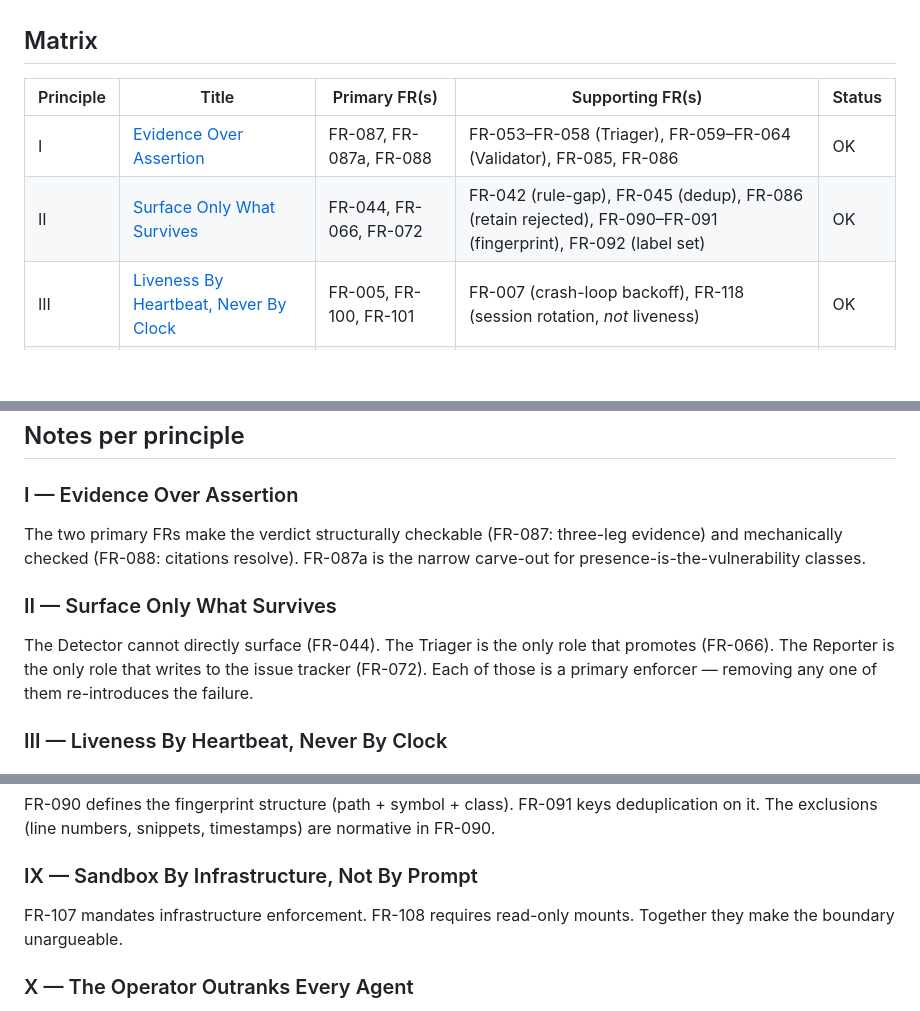
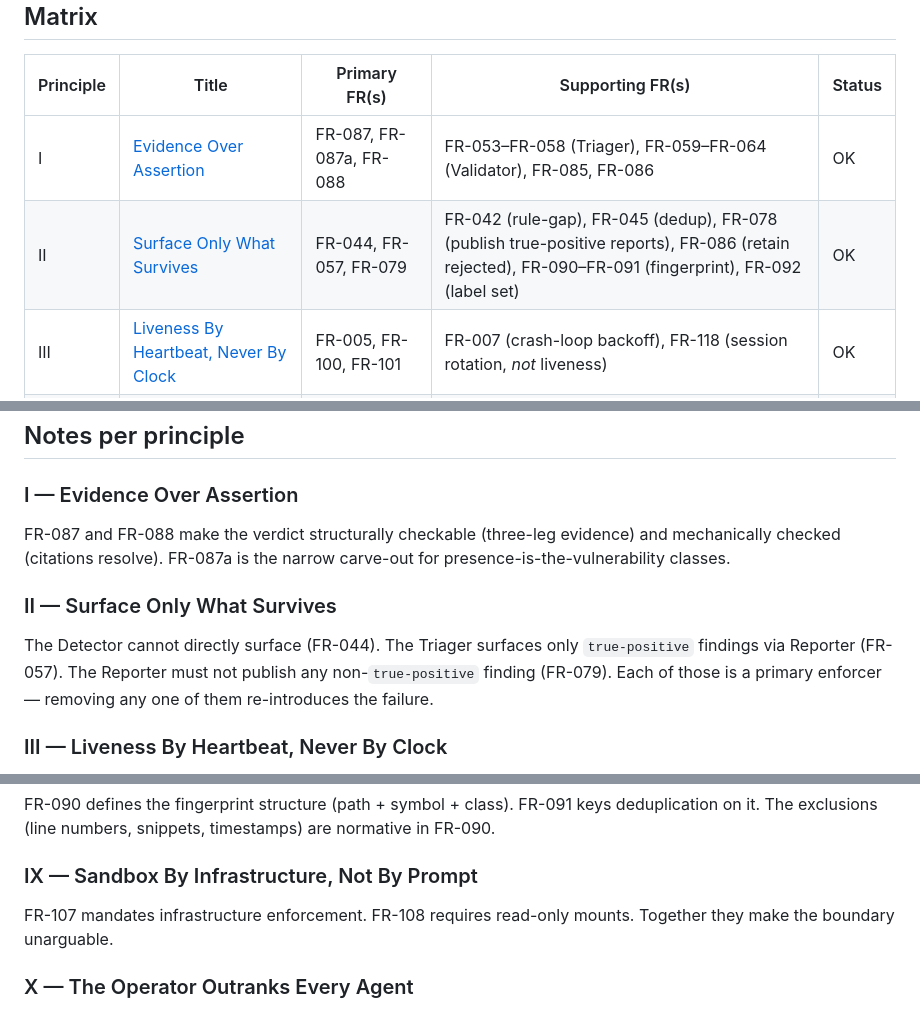
Before and after one commit to mlinarik/foundry-security-spec, a Markdown page: docs/reference/principle-fr-matrix.md, 3 parts joined by grey strips. Rendered like a GitHub page; blank space fills up the shorter version.

Commit message:
docs: correct reference matrix notes

```diff
--- a/docs/reference/principle-fr-matrix.md
+++ b/docs/reference/principle-fr-matrix.md
@@ -20,7 +20,7 @@ If this matrix and the spec disagree, the spec wins; this page is updated.
 | Principle | Title | Primary FR(s) | Supporting FR(s) | Status |
 |---|---|---|---|---|
 | I | [Evidence Over Assertion](../../constitution.md#i-evidence-over-assertion) | FR-087, FR-087a, FR-088 | FR-053–FR-058 (Triager), FR-059–FR-064 (Validator), FR-085, FR-086 | OK |
-| II | [Surface Only What Survives](../../constitution.md#ii-surface-only-what-survives) | FR-044, FR-066, FR-072 | FR-042 (rule-gap), FR-045 (dedup), FR-086 (retain rejected), FR-090–FR-091 (fingerprint), FR-092 (label set) | OK |
+| II | [Surface Only What Survives](../../constitution.md#ii-surface-only-what-survives) | FR-044, FR-057, FR-079 | FR-042 (rule-gap), FR-045 (dedup), FR-078 (publish true-positive reports), FR-086 (retain rejected), FR-090–FR-091 (fingerprint), FR-092 (label set) | OK |
 | III | [Liveness By Heartbeat, Never By Clock](../../constitution.md#iii-liveness-by-heartbeat-never-by-clock) | FR-005, FR-100, FR-101 | FR-007 (crash-loop backoff), FR-118 (session rotation, *not* liveness) | OK |
 | IV | [Claims Are Atomic And Mortal](../../constitution.md#iv-claims-are-atomic-and-mortal) | FR-095, FR-096 | FR-097 (auto-block on N releases), FR-098 (operator-/agent-writable), FR-099 (stable ids) | OK |
 | V | [The Provider Is The Rate Arbiter](../../constitution.md#v-the-provider-is-the-rate-arbiter) | FR-105, FR-106 | FR-113 (cost/token tracking) | OK |
@@ -37,11 +37,11 @@ All eleven principles have at least one Primary FR. **No GAP rows.** Status: mat
 
 ### I — Evidence Over Assertion
 
-The two primary FRs make the verdict structurally checkable (FR-087: three-leg evidence) and mechanically checked (FR-088: citations resolve). FR-087a is the narrow carve-out for presence-is-the-vulnerability classes.
+FR-087 and FR-088 make the verdict structurally checkable (three-leg evidence) and mechanically checked (citations resolve). FR-087a is the narrow carve-out for presence-is-the-vulnerability classes.
 
 ### II — Surface Only What Survives
 
-The Detector cannot directly surface (FR-044). The Triager is the only role that promotes (FR-066). The Reporter is the only role that writes to the issue tracker (FR-072). Each of those is a primary enforcer — removing any one of them re-introduces the failure.
+The Detector cannot directly surface (FR-044). The Triager surfaces only `true-positive` findings via Reporter (FR-057). The Reporter must not publish any non-`true-positive` finding (FR-079). Each of those is a primary enforcer — removing any one of them re-introduces the failure.
 
 ### III — Liveness By Heartbeat, Never By Clock
 
@@ -69,7 +69,7 @@ FR-090 defines the fingerprint structure (path + symbol + class). FR-091 keys de
 
 ### IX — Sandbox By Infrastructure, Not By Prompt
 
-FR-107 mandates infrastructure enforcement. FR-108 requires read-only mounts. Together they make the boundary unargueable.
+FR-107 mandates infrastructure enforcement. FR-108 requires read-only mounts. Together they make the boundary unarguable.
 
 ### X — The Operator Outranks Every Agent
 
```
Also changed, not shown: docs/reference/open-questions-checklist.md (+1 -1 lines), docs/reference/terminology-quick-card.md (+1 -1 lines).
